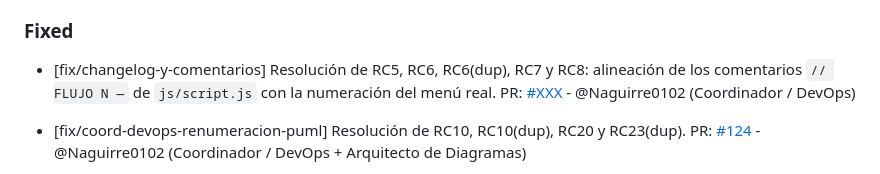
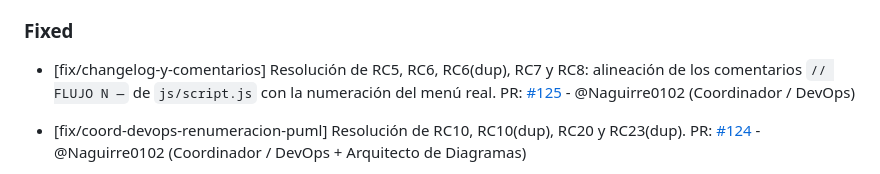
Before and after one commit to GonzaloBarbano/E-commerce, a Markdown page: changelog.md, the part around the change. Rendered like a GitHub page.

Commit message:
actualizo changelog

```diff
--- a/changelog.md
+++ b/changelog.md
@@ -23,7 +23,7 @@ Este archivo se actualiza con cada Pull Request para registrar avances y correcc
 ### Fixed
 
 - [fix/changelog-y-comentarios] Resolución de RC5, RC6, RC6(dup), RC7 y RC8: alineación de los comentarios `// FLUJO N —` de `js/script.js` con la numeración del menú real.
-  PR: [#XXX](https://github.com/GonzaloBarbano/E-commerce/pull/XXX) - @Naguirre0102 (Coordinador / DevOps)
+  PR: [#125](https://github.com/GonzaloBarbano/E-commerce/pull/125) - @Naguirre0102 (Coordinador / DevOps)
 
 - [fix/coord-devops-renumeracion-puml] Resolución de RC10, RC10(dup), RC20 y RC23(dup).
   PR: [#124](https://github.com/GonzaloBarbano/E-commerce/pull/124) - @Naguirre0102 (Coordinador / DevOps + Arquitecto de Diagramas)
```
